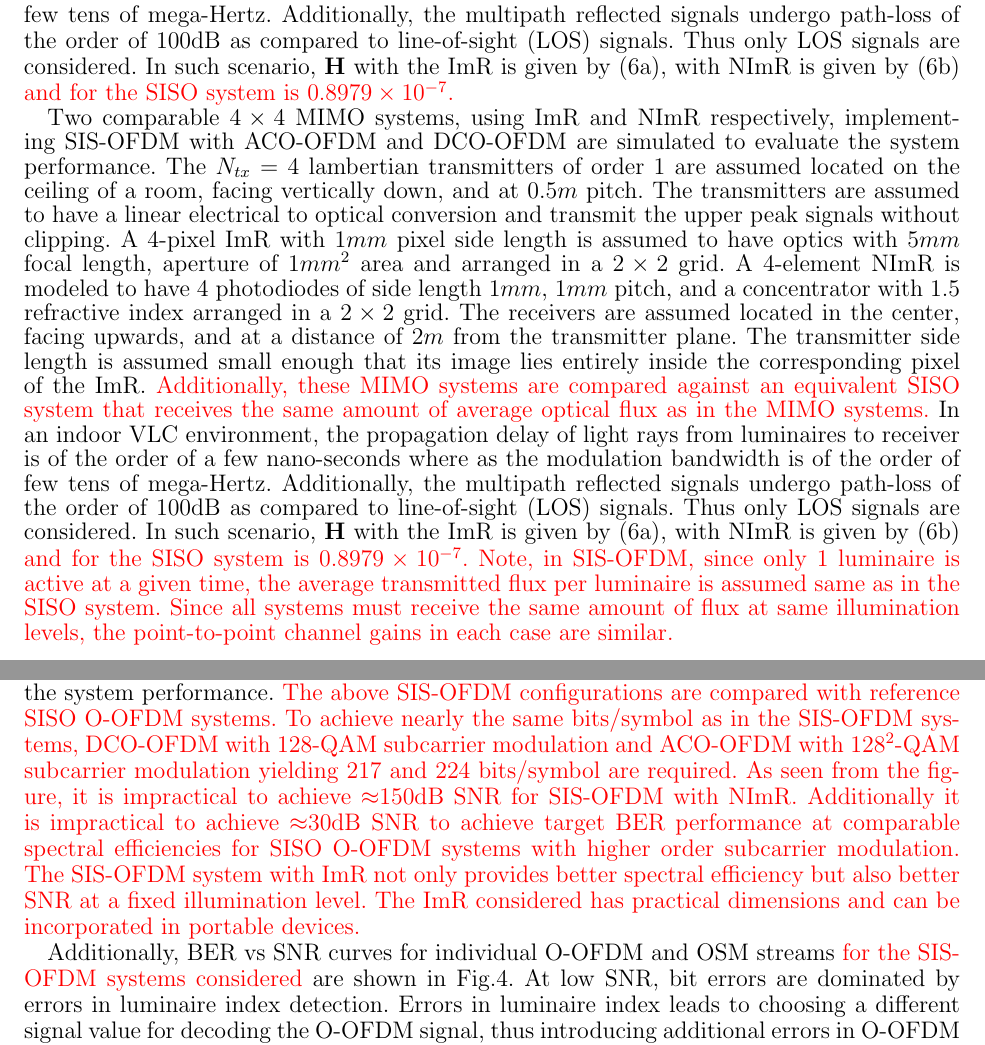
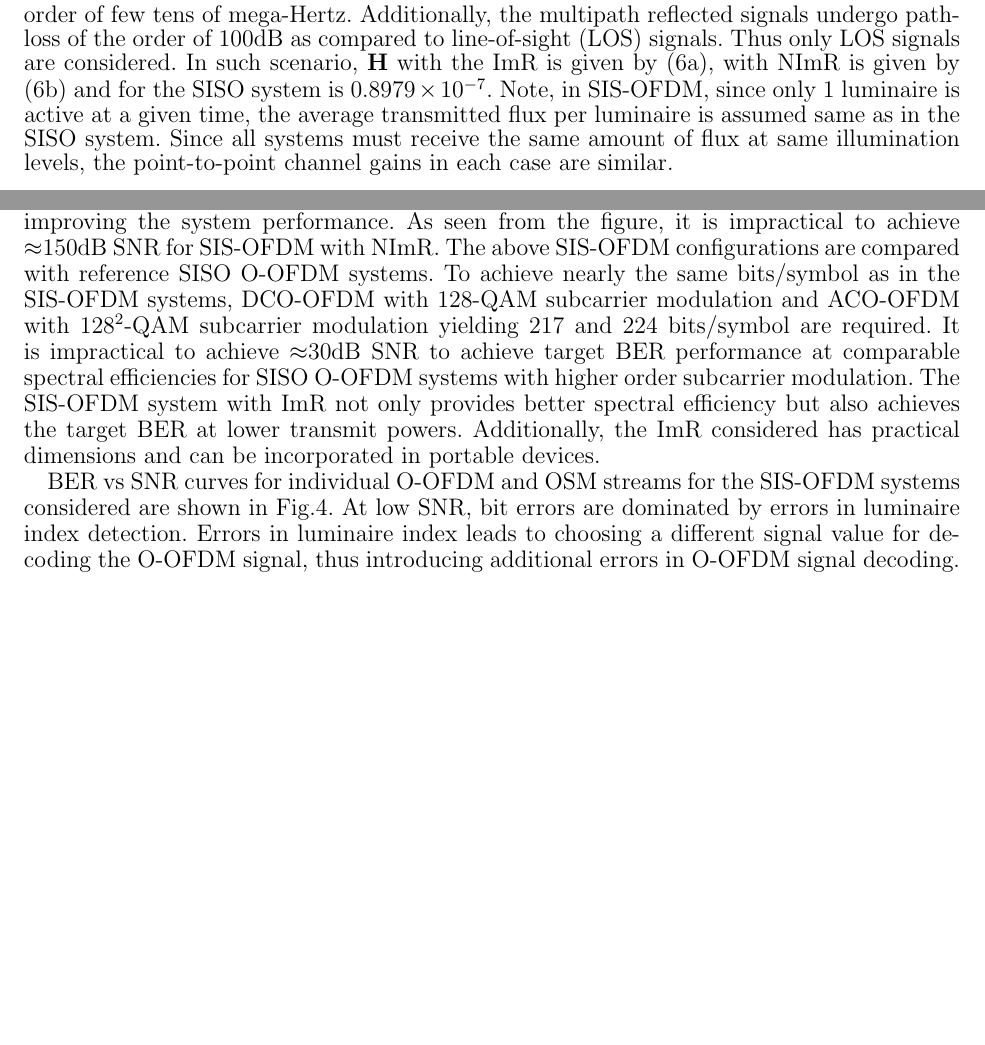
Before and after one commit to pbutala/LaTexProjects, a LaTeX paper (2014 COL SISOFDM/SISOFDM.tex): two parts of pages 5 and 7 of 16 before the commit and two parts of pages 5 and 6 of 15 after it, joined at a grey line, cut so that both start at the same text, the shorter picture padded with empty space. Compiled offline with pdfLaTeX.

Commit message:
SIS-OFDM version submitted to COL final.

```diff
--- a/2014 COL SISOFDM/SISOFDM.tex
+++ b/2014 COL SISOFDM/SISOFDM.tex
@@ -107,9 +107,9 @@
 
 The SIS-OFDM scheme explained above can provide up to $R^s$ additional bits per symbol over equivalent SISO O-OFDM transmission. The system explored in \cite{zha12a} can transmit $(N_{sc}^d\times k)$ spatial-bits per symbol as compared to $(N_{sc}\times k)$ spatial-bits per symbol in SIS-OFDM. Thus using SIS-OFDM provides additional spectral efficiency gain of ($3\times N_{sc}\times k/4$) bits per symbol while using ACO-OFDM and $((N_{sc}/2 -1)\times k)$ bits per symbol while using DCO-OFDM.
 
-Two comparable $4\times 4$ MIMO systems, using ImR and NImR respectively, implementing SIS-OFDM with ACO-OFDM and DCO-OFDM are simulated to evaluate the system performance. The $N_{tx}=4$ lambertian transmitters of order 1 are assumed located on the ceiling of a room, facing vertically down, and at $0.5m$ pitch. The transmitters are assumed to have a linear electrical to optical conversion and transmit the upper peak signals without clipping. A 4-pixel ImR with $1mm$ pixel side length is assumed to have optics with $5mm$ focal length, aperture of $1mm^2$ area and arranged in a $2\times 2$ grid. A 4-element NImR is modeled to have 4 photodiodes of side length $1mm$, $1mm$ pitch, and a concentrator with 1.5 refractive index arranged in a $2\times 2$ grid. The receivers are assumed located in the center, facing upwards, and at a distance of $2m$ from the transmitter plane. The transmitter side length is assumed small enough that its image lies entirely inside the corresponding pixel of the ImR. {\color{red}Additionally, these MIMO systems are compared against an equivalent SISO system that receives the same amount of average optical flux as in the MIMO systems.} In an indoor VLC environment, the propagation delay of light rays from luminaires to receiver is of the order of a few nano-seconds where as the modulation bandwidth is of the order of few tens of mega-Hertz. Additionally, the multipath reflected signals undergo path-loss of the order of 100dB as compared to line-of-sight (LOS) signals. Thus only LOS signals are considered. In such scenario, $\vm{H}$ with the ImR is given by (\ref{eqHimr}), with NImR is given by (\ref{eqHnimr}) {\color{red}and for the SISO system is $0.8979\times 10^{-7}$.}
+Two comparable $4\times 4$ MIMO systems, using ImR and NImR respectively, implementing SIS-OFDM with ACO-OFDM and DCO-OFDM are simulated to evaluate the system performance. The $N_{tx}=4$ lambertian transmitters of order 1 are assumed located on the ceiling of a room, facing vertically down, and at $0.5m$ pitch. The transmitters are assumed to have a linear electrical to optical conversion and transmit the upper peak signals without clipping. A 4-pixel ImR with $1mm$ pixel side length is assumed to have optics with $5mm$ focal length, aperture of $1mm^2$ area and arranged in a $2\times 2$ grid. A 4-element NImR is modeled to have 4 photodiodes of side length $1mm$, $1mm$ pitch, and a concentrator with 1.5 refractive index arranged in a $2\times 2$ grid. The receivers are assumed located in the center, facing upwards, and at a distance of $2m$ from the transmitter plane. The transmitter side length is assumed small enough that its image lies entirely inside the corresponding pixel of the ImR. Additionally, these MIMO systems are compared against an equivalent SISO system that receives the same amount of average optical flux as in the MIMO systems.
 
-Two comparable $4\times 4$ MIMO systems, using ImR and NImR respectively, implementing SIS-OFDM with ACO-OFDM and DCO-OFDM are simulated to evaluate the system performance. The $N_{tx}=4$ lambertian transmitters of order 1 are assumed located on the ceiling of a room, facing vertically down, and at $0.5m$ pitch. The transmitters are assumed to have a linear electrical to optical conversion and transmit the upper peak signals without clipping. A 4-pixel ImR with $1mm$ pixel side length is assumed to have optics with $5mm$ focal length, aperture of $1mm^2$ area and arranged in a $2\times 2$ grid. A 4-element NImR is modeled to have 4 photodiodes of side length $1mm$, $1mm$ pitch, and a concentrator with 1.5 refractive index arranged in a $2\times 2$ grid. The receivers are assumed located in the center, facing upwards, and at a distance of $2m$ from the transmitter plane. The transmitter side length is assumed small enough that its image lies entirely inside the corresponding pixel of the ImR. {\color{red}Additionally, these MIMO systems are compared against an equivalent SISO system that receives the same amount of average optical flux as in the MIMO systems.} In an indoor VLC environment, the propagation delay of light rays from luminaires to receiver is of the order of a few nano-seconds where as the modulation bandwidth is of the order of few tens of mega-Hertz. Additionally, the multipath reflected signals undergo path-loss of the order of 100dB as compared to line-of-sight (LOS) signals. Thus only LOS signals are considered. In such scenario, $\vm{H}$ with the ImR is given by (\ref{eqHimr}), with NImR is given by (\ref{eqHnimr}) {\color{red}and for the SISO system is $0.8979\times 10^{-7}$. Note, in SIS-OFDM, since only 1 luminaire is active at a given time, the average transmitted flux per luminaire is assumed same as in the SISO system. Since all systems must receive the same amount of flux at same illumination levels, the point-to-point channel gains in each case are similar.}
+In an indoor VLC environment, the propagation delay of light rays from luminaires to receiver is of the order of a few nano-seconds where as the modulation bandwidth is of the order of few tens of mega-Hertz. Additionally, the multipath reflected signals undergo path-loss of the order of 100dB as compared to line-of-sight (LOS) signals. Thus only LOS signals are considered. In such scenario, $\vm{H}$ with the ImR is given by (\ref{eqHimr}), with NImR is given by (\ref{eqHnimr}) and for the SISO system is $0.8979\times 10^{-7}$. Note, in SIS-OFDM, since only 1 luminaire is active at a given time, the average transmitted flux per luminaire is assumed same as in the SISO system. Since all systems must receive the same amount of flux at same illumination levels, the point-to-point channel gains in each case are similar.
 \begin{subequations}
 \small
 \begin{align}
@@ -146,9 +146,9 @@
 	\label{fig:SNRvsOfst}
 \end{figure}
 
-{\color{red}Different SIS-OFDM systems are compared at their optimal DC offsets as empirically determined from \figurename{\ref{fig:SNRvsOfst}}.} BER vs SNR curves at {\color{red}optimal} DC offsets equal to {\color{red}$0.2\times SD$ for ACO-OFDM with 64-QAM subcarrier modulation and $3.2\times$SD for DCO-OFDM with 8-QAM subcarrier modulation} using ImR and NImR are illustrated in \figurename{\ref{fig:BERnet}}. It is shown that using ImR can provide significant SNR gain ($\approx$130dB) over NImR for BER$=10^{-3}$. For the NImR, each photodiode receives significant signal from each of the 4 luminaires and thus high ICI is expected. The ImR provides channel decorrelation thus significantly improving the system performance. {\color{red}The above SIS-OFDM configurations are compared with reference SISO O-OFDM systems. To achieve nearly the same bits/symbol as in the SIS-OFDM systems, DCO-OFDM with 128-QAM subcarrier modulation and ACO-OFDM with 128$^2$-QAM subcarrier modulation yielding 217 and 224 bits/symbol are required. As seen from the figure, it is impractical to achieve $\approx$150dB SNR for SIS-OFDM with NImR. Additionally it is impractical to achieve $\approx$30dB SNR to achieve target BER performance at comparable spectral efficiencies for SISO O-OFDM systems with higher order subcarrier modulation. The SIS-OFDM system with ImR not only provides better spectral efficiency but also better SNR at a fixed illumination level. The ImR considered has practical dimensions and can be incorporated in portable devices.}
+Different SIS-OFDM systems are compared at their optimal DC offsets as empirically determined from \figurename{\ref{fig:SNRvsOfst}}. BER vs SNR curves at optimal DC offsets equal to $0.2\times$SD for ACO-OFDM with 64-QAM subcarrier modulation and $3.2\times$SD for DCO-OFDM with 8-QAM subcarrier modulation using ImR and NImR are illustrated in \figurename{\ref{fig:BERnet}}. It is shown that using ImR can provide significant SNR gain ($\approx$135dB) over NImR for BER$=10^{-3}$. For the NImR, each photodiode receives significant signal from each of the 4 luminaires and thus high ICI is expected. The ImR provides channel decorrelation thus significantly improving the system performance. As seen from the figure, it is impractical to achieve $\approx$150dB SNR for SIS-OFDM with NImR. The above SIS-OFDM configurations are compared with reference SISO O-OFDM systems. To achieve nearly the same bits/symbol as in the SIS-OFDM systems, DCO-OFDM with 128-QAM subcarrier modulation and ACO-OFDM with 128$^2$-QAM subcarrier modulation yielding 217 and 224 bits/symbol are required. It is impractical to achieve $\approx$30dB SNR to achieve target BER performance at comparable spectral efficiencies for SISO O-OFDM systems with higher order subcarrier modulation. The SIS-OFDM system with ImR not only provides better spectral efficiency but also achieves the target BER at lower transmit powers. Additionally, the ImR considered has practical dimensions and can be incorporated in portable devices.
 
-Additionally, BER vs SNR curves for individual O-OFDM and OSM streams {\color{red}for the SIS-OFDM systems considered} are shown in \figurename{\ref{fig:BERsplit}}. At low SNR, bit errors are dominated by errors in luminaire index detection. Errors in luminaire index leads to choosing a different signal value for decoding the O-OFDM signal, thus introducing additional errors in O-OFDM signal decoding. As the SNR increases, errors in transmitter index detection significantly decrease and errors in O-OFDM symbol decoding dominates the BER. As the SNR is further increased, errors in the O-OFDM symbol decoding decrease thus reducing the overall BER.
+BER vs SNR curves for individual O-OFDM and OSM streams for the SIS-OFDM systems considered are shown in \figurename{\ref{fig:BERsplit}}. At low SNR, bit errors are dominated by errors in luminaire index detection. Errors in luminaire index leads to choosing a different signal value for decoding the O-OFDM signal, thus introducing additional errors in O-OFDM signal decoding. As the SNR increases, errors in transmitter index detection significantly decrease and errors in O-OFDM symbol decoding dominates the BER. As the SNR is further increased, errors in the O-OFDM symbol decoding decrease thus reducing the overall BER.
 \begin{figure}[!t]
 \makebox[\textwidth]{\framebox[3.3in]{\rule{0pt}{2.48in}}}
 \caption{Comparison of BER vs SNR for (a) ImR, (b) NImR and (c) SISO}
```
Also changed, not shown: 2014 COL SISOFDM/SISOFDM.pdf, 2014 WDMOFDM/WDMOFDM.pdf (added), 2014 COL SISOFDM/SISOFDM.tex (10 more changed lines).
